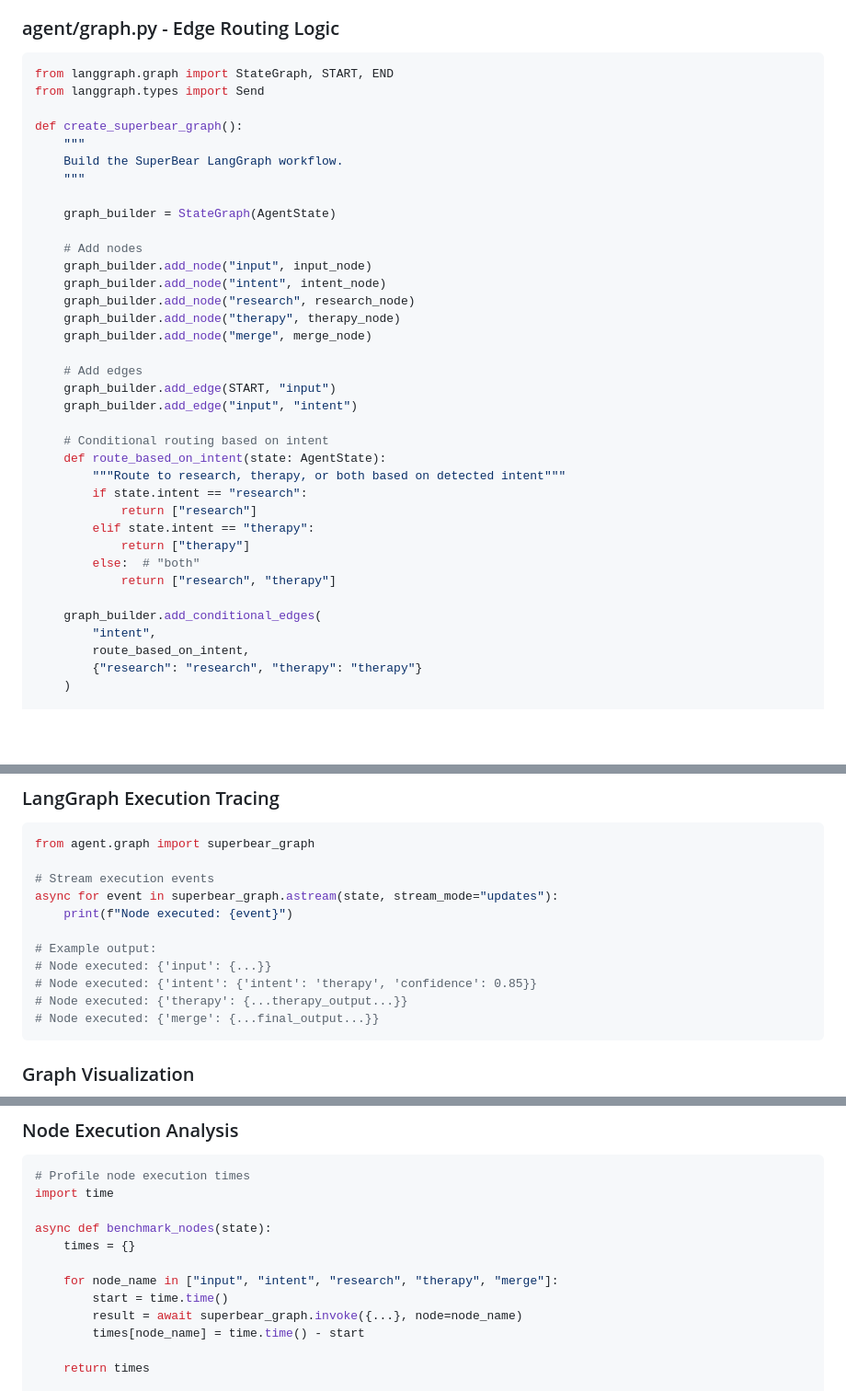
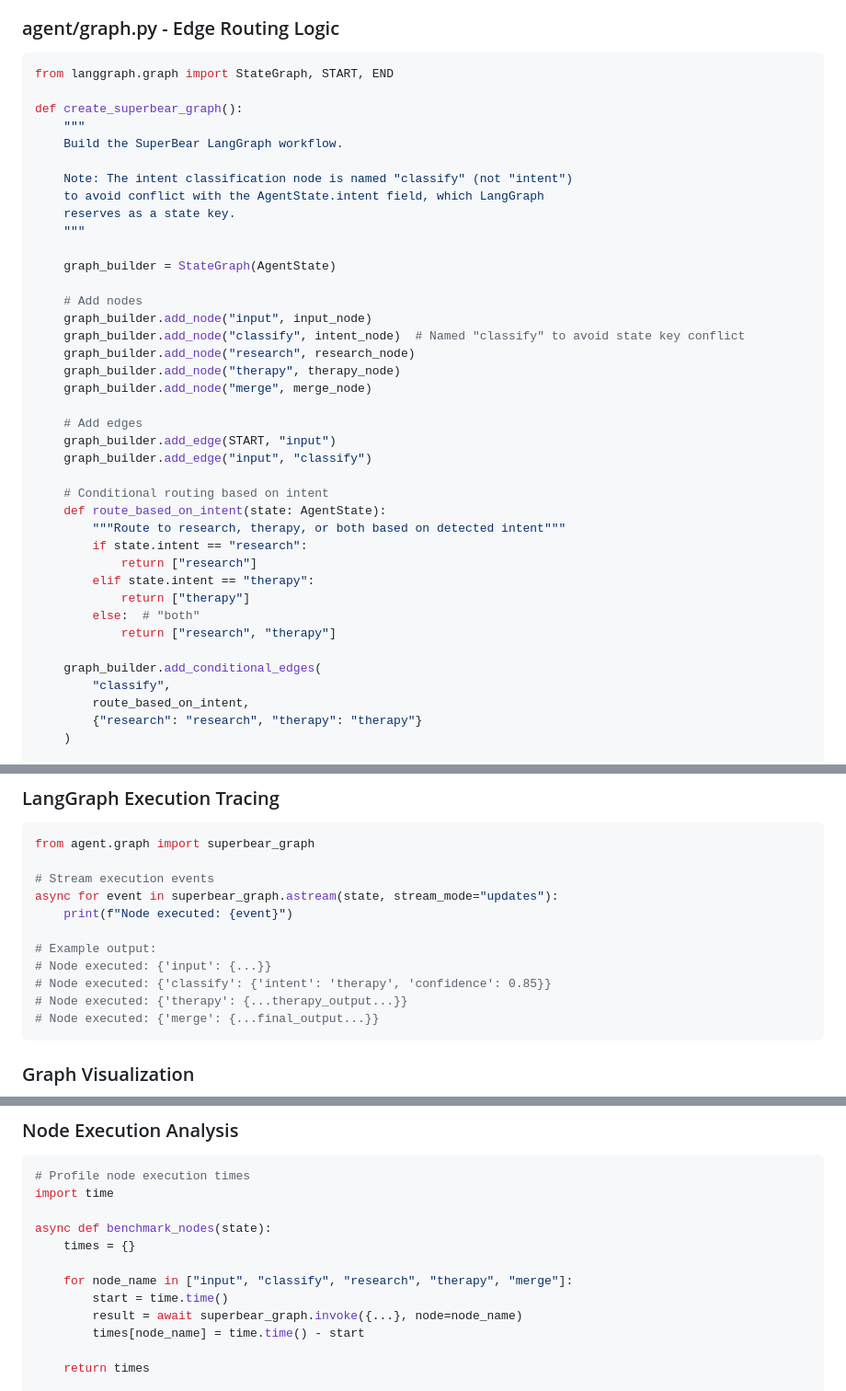
Before and after one commit to ahmd-byte/TradeLingo, a Markdown page: Backend/ARCHITECTURE.md, 3 parts joined by grey strips. Shown at 92% size. GitHub-like rendering; blank space fills up the shorter version.

````diff
--- a/Backend/ARCHITECTURE.md
+++ b/Backend/ARCHITECTURE.md
@@ -367,25 +367,28 @@ async def merge_node(state: AgentState) -> AgentState:
 
 ```python
 from langgraph.graph import StateGraph, START, END
-from langgraph.types import Send
 
 def create_superbear_graph():
     """
     Build the SuperBear LangGraph workflow.
+
+    Note: The intent classification node is named "classify" (not "intent")
+    to avoid conflict with the AgentState.intent field, which LangGraph
+    reserves as a state key.
     """
 
     graph_builder = StateGraph(AgentState)
 
     # Add nodes
     graph_builder.add_node("input", input_node)
-    graph_builder.add_node("intent", intent_node)
+    graph_builder.add_node("classify", intent_node)  # Named "classify" to avoid state key conflict
     graph_builder.add_node("research", research_node)
     graph_builder.add_node("therapy", therapy_node)
     graph_builder.add_node("merge", merge_node)
 
     # Add edges
     graph_builder.add_edge(START, "input")
-    graph_builder.add_edge("input", "intent")
+    graph_builder.add_edge("input", "classify")
 
     # Conditional routing based on intent
     def route_based_on_intent(state: AgentState):
@@ -398,7 +401,7 @@ def create_superbear_graph():
             return ["research", "therapy"]
 
     graph_builder.add_conditional_edges(
-        "intent",
+        "classify",
         route_based_on_intent,
         {"research": "research", "therapy": "therapy"}
     )
@@ -944,7 +947,7 @@ async for event in superbear_graph.astream(state, stream_mode="updates"):
 
 # Example output:
 # Node executed: {'input': {...}}
-# Node executed: {'intent': {'intent': 'therapy', 'confidence': 0.85}}
+# Node executed: {'classify': {'intent': 'therapy', 'confidence': 0.85}}
 # Node executed: {'therapy': {...therapy_output...}}
 # Node executed: {'merge': {...final_output...}}
 ```
@@ -970,7 +973,7 @@ import time
 async def benchmark_nodes(state):
     times = {}
 
-    for node_name in ["input", "intent", "research", "therapy", "merge"]:
+    for node_name in ["input", "classify", "research", "therapy", "merge"]:
         start = time.time()
         result = await superbear_graph.invoke({...}, node=node_name)
         times[node_name] = time.time() - start
````
Also changed, not shown: other parts of Backend/ARCHITECTURE.md (+12 -12 lines).
